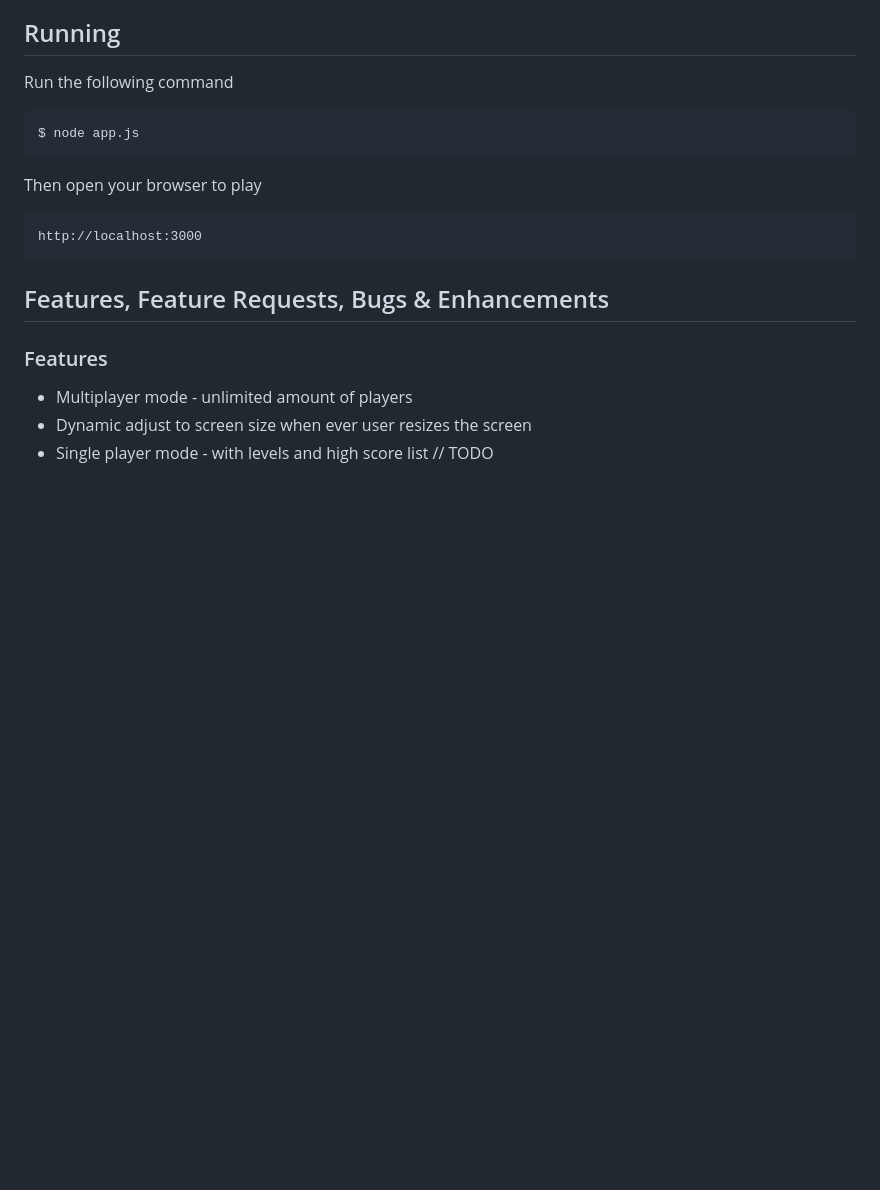
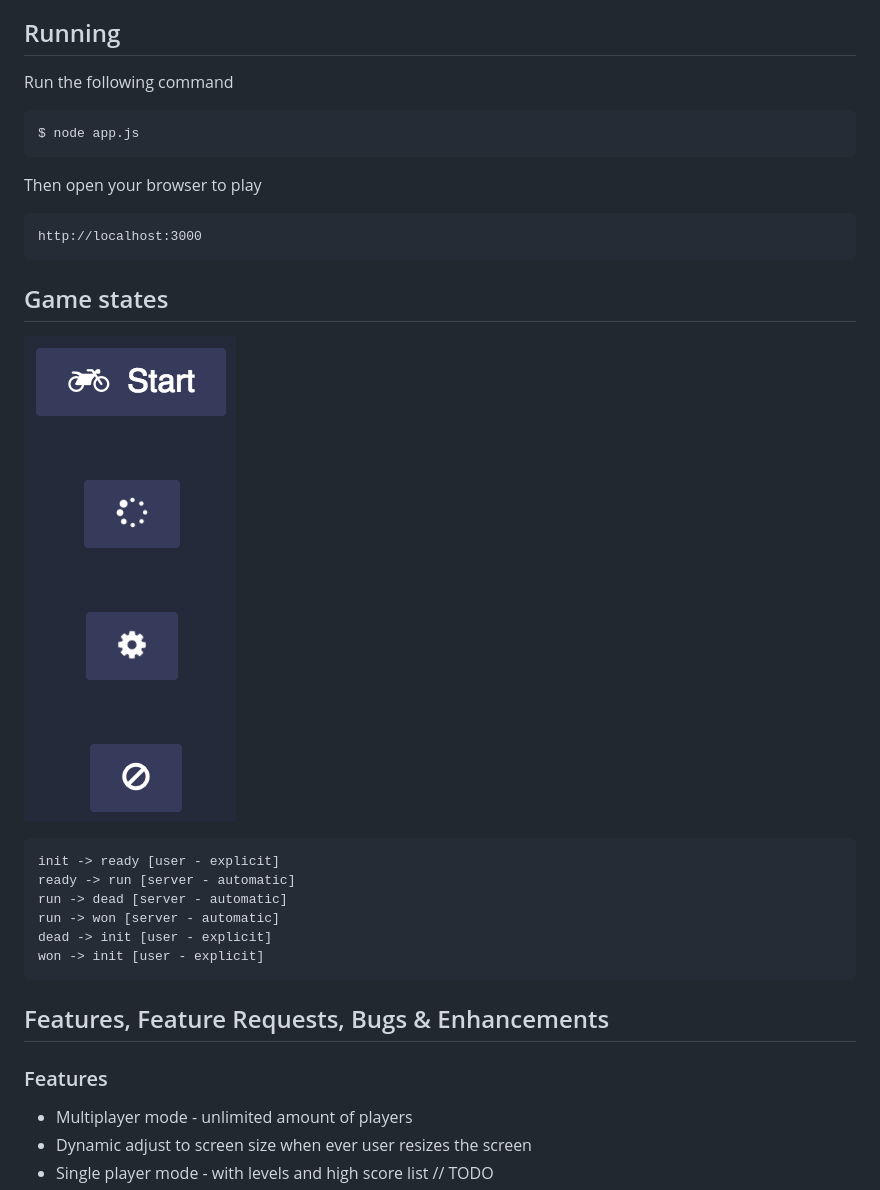
Before and after one commit to tckd/Snake, a Markdown page: Readme.md, the part around the change. Rendered like a GitHub page; pictures changed too: img/states.png (added); blank space fills up the shorter version.

````diff
--- a/Readme.md
+++ b/Readme.md
@@ -13,6 +13,19 @@ $ node app.js
 ```web
 http://localhost:3000
 ```
+
+## Game states
+![tckd logo](img/states.png)
+
+```bash
+init -> ready [user - explicit]
+ready -> run [server - automatic]
+run -> dead [server - automatic]
+run -> won [server - automatic]
+dead -> init [user - explicit]
+won -> init [user - explicit]
+```
+
 
 ## Features, Feature Requests, Bugs & Enhancements
 
````
Also changed, not shown: 2 other files.
